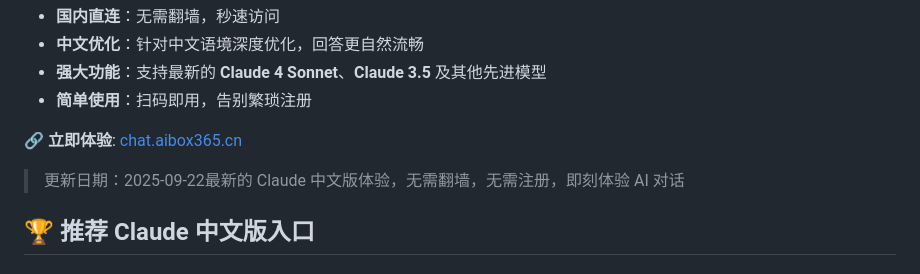
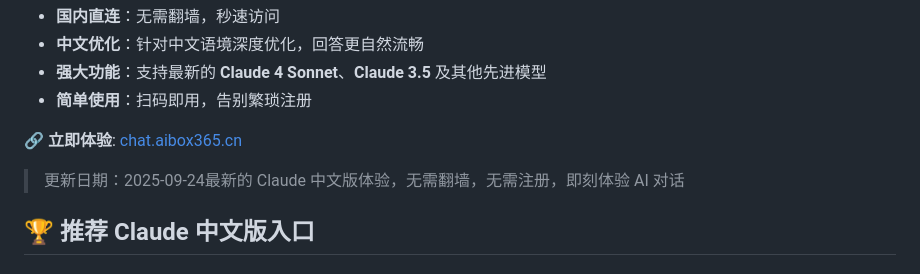
Before and after one commit to claude-chinese/claude-ai, a Markdown page: README.md, the part around the change. Drawn GitHub-style.

Commit message:
Update date in README to 2025-09-24

```diff
--- a/README.md
+++ b/README.md
@@ -11,7 +11,7 @@
 
 🔗 **立即体验**: [chat.aibox365.cn](https://chat.aibox365.cn)
 
-> 更新日期：2025-09-22最新的 Claude 中文版体验，无需翻墙，无需注册，即刻体验 AI 对话
+> 更新日期：2025-09-24最新的 Claude 中文版体验，无需翻墙，无需注册，即刻体验 AI 对话
 
 ## 🏆 推荐 Claude 中文版入口
 
```
